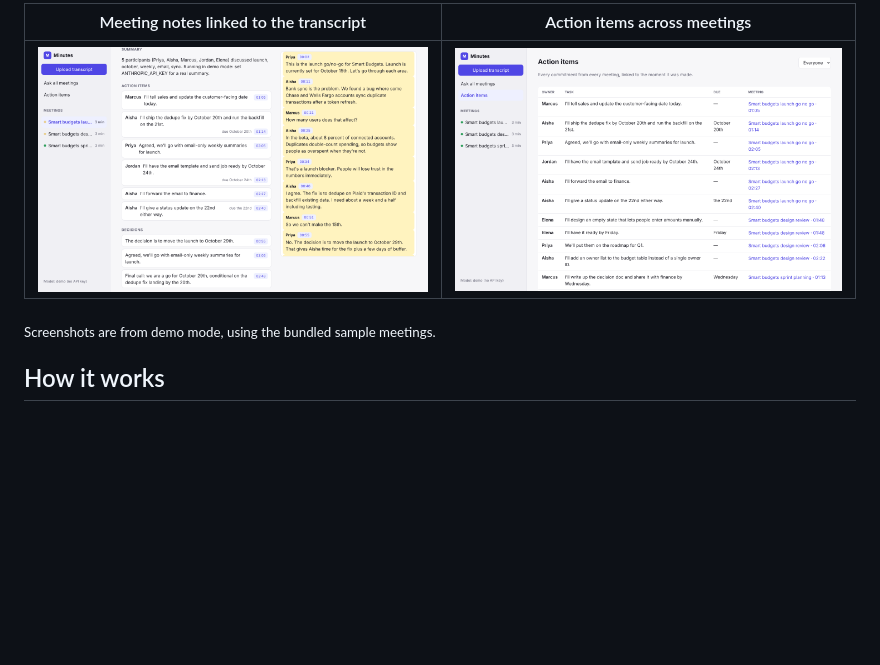
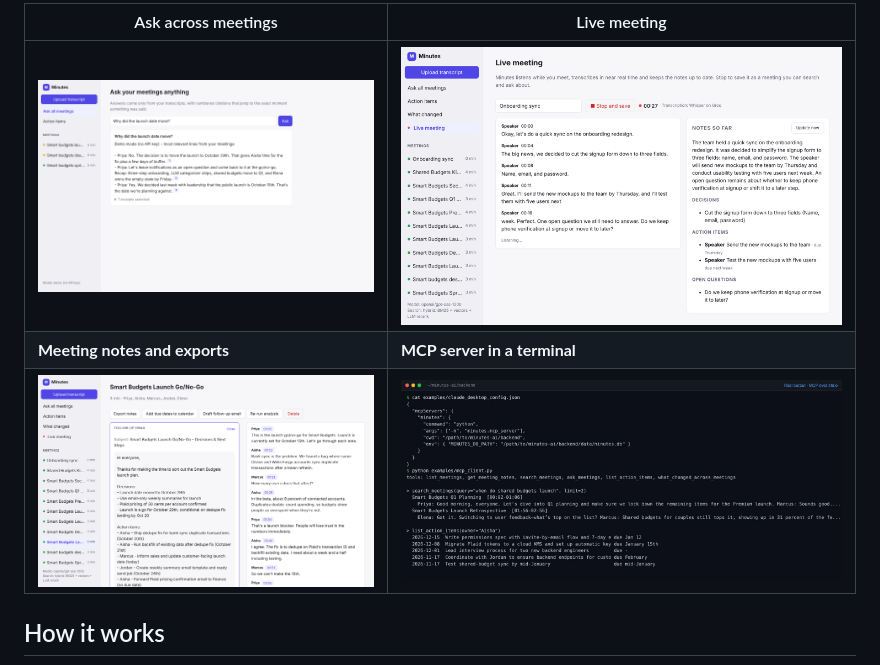
Before and after one commit to Shibin506/minutes-ai, a Markdown page: README.md, the part around one of its changes. Drawn GitHub-style; pictures changed too: docs/images/live.png (added), docs/images/meeting.png; blank space fills up the shorter version.

```diff
--- a/README.md
+++ b/README.md
@@ -33,9 +31,9 @@ The silent GIF below shows the same flow.
 
-| Meeting notes linked to the transcript | Action items across meetings |
+| Ask across meetings | Live meeting |
 |---|---|
-| ![Meeting view](docs/images/meeting.png) | ![Action items](docs/images/actions.png) |
-
-<sub>Screenshots are from demo mode, using the bundled sample meetings.</sub>
+| ![A cited answer: shared budgets ship March 15, moved back from April 15 because two new hires shortened the estimate](docs/images/ask.png) | ![Live transcript on the left, notes with decisions and action items updating on the right](docs/images/live.png) |
+| **Meeting notes and exports** | **MCP server in a terminal** |
+| ![A meeting with summary, action items with GitHub and Linear links, a follow-up email draft, and the transcript](docs/images/meeting.png) | ![An MCP client listing Minutes' six tools, searching meetings and listing action items](docs/images/mcp.png) |
 
 ## How it works
 
```
Also changed, not shown: other parts of README.md (+140 -77 lines).
